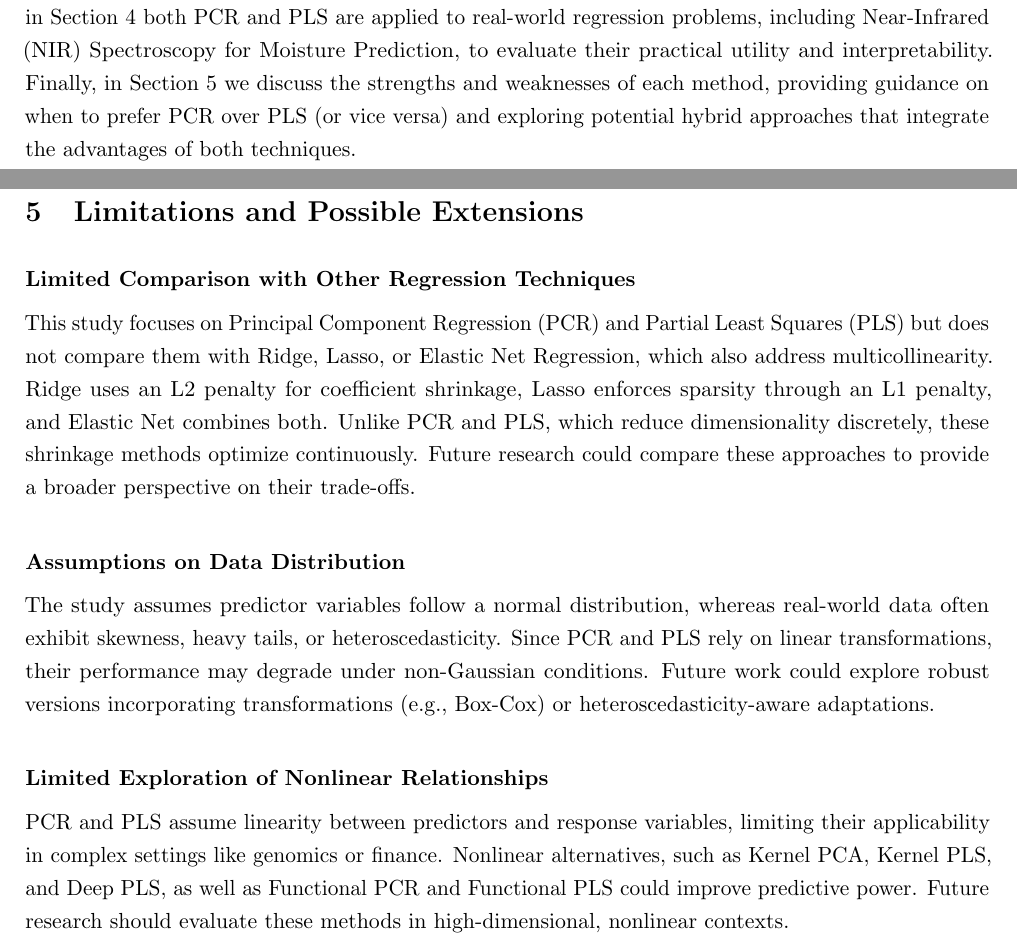
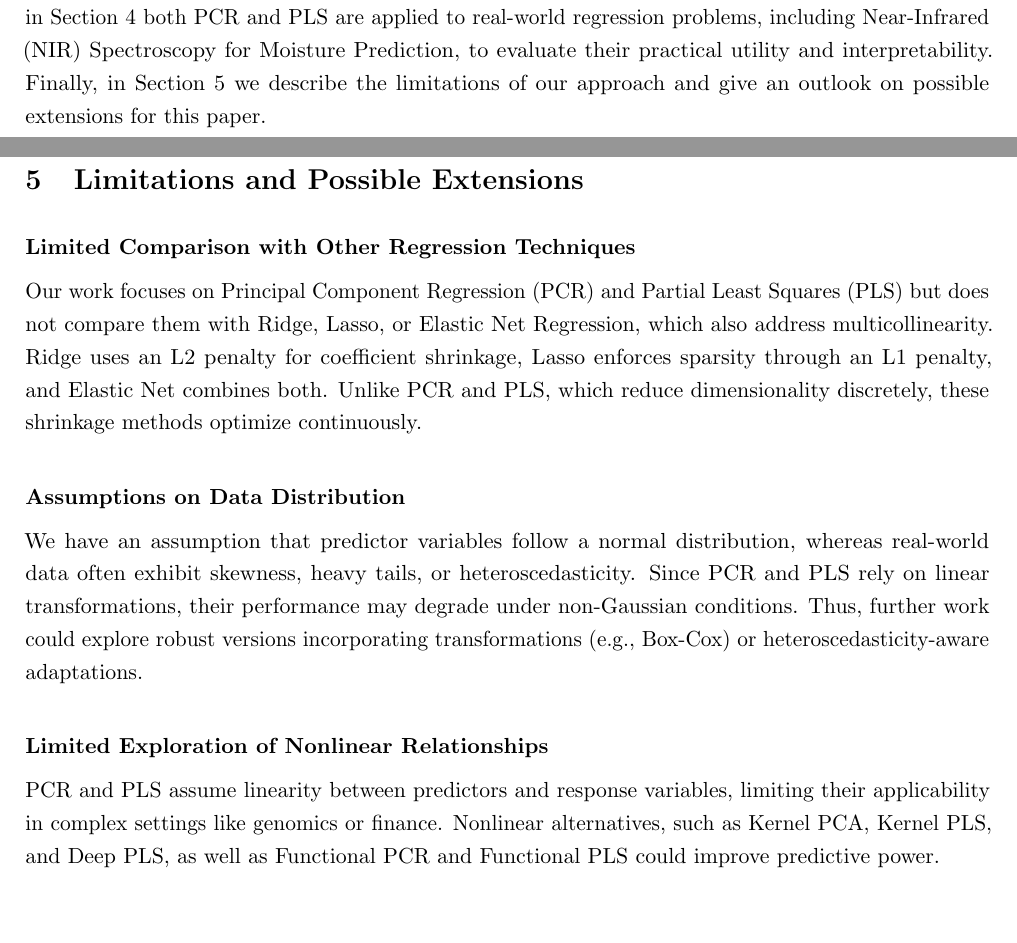
Before and after one commit to IKhabib/research_module, a LaTeX document (paper/paper.tex): two parts of pages 3 and 22 of 32, joined at a grey line, cut so that both start at the same text, the shorter picture padded with empty space. Compiled offline with pdfLaTeX.

Commit message:
Changed introduction and last chapter

```diff
--- a/paper/paper.tex
+++ b/paper/paper.tex
@@ -64,7 +64,7 @@ One of the primary concerns in high-dimensional regression is multicollinearity
 To address these issues, researchers have developed dimension reduction techniques that aim to transform high-dimensional predictor spaces into lower-dimensional representations while preserving essential information. Two widely used techniques in this context are Principal Component Regression (PCR) and Partial Least Squares (PLS). These methods construct new predictor variables, referred to as components, that capture the most relevant variation in the dataset.
 The use of PCR and PLS is prevalent in various disciplines, including chemometrics, finance, genomics, and environmental science, where datasets often contain a large number of correlated predictors. While both methods offer solutions to the high-dimensional regression problem, they differ in their approach, underlying assumptions, and effectiveness in different scenarios.
 
-This paper provides a comprehensive analysis of  Principal Component Regression (PCR) and Partial Least Squares (PLS), focusing on their theoretical foundations, practical implementations, and empirical performance evaluation across various regression settings. Specifically, in Section 2 we investigate the mathematical principles underlying these methods, highlighting their similarities and differences in handling multicollinearity and dimensionality reduction. A key focus in Section 3 is on understanding the bias-variance trade-off by performing a detailed Mean Squared Error (MSE) decomposition of regression coefficients, as well as evaluating predictive performance through Cross-Validation (CV) MSE. The study systematically compares these methods in different scenarios. To further assess model stability and generalization ability, a Monte Carlo simulation is conducted using synthetic datasets, allowing for an in-depth examination of performance under varying levels of correlation. Additionally, in Section 4 both PCR and PLS are applied to real-world regression problems, including Near-Infrared (NIR) Spectroscopy for Moisture Prediction, to evaluate their practical utility and interpretability. Finally, in Section 5 we discuss the strengths and weaknesses of each method, providing guidance on when to prefer PCR over PLS (or vice versa) and exploring potential hybrid approaches that integrate the advantages of both techniques.
+This paper provides a comprehensive analysis of  Principal Component Regression (PCR) and Partial Least Squares (PLS), focusing on their theoretical foundations, practical implementations, and empirical performance evaluation across various regression settings. Specifically, in Section 2 we investigate the mathematical principles underlying these methods, highlighting their similarities and differences in handling multicollinearity and dimensionality reduction. A key focus in Section 3 is on understanding the bias-variance trade-off by performing a detailed Mean Squared Error (MSE) decomposition of regression coefficients, as well as evaluating predictive performance through Cross-Validation (CV) MSE. The study systematically compares these methods in different scenarios. To further assess model stability and generalization ability, a Monte Carlo simulation is conducted using synthetic datasets, allowing for an in-depth examination of performance under varying levels of correlation. Additionally, in Section 4 both PCR and PLS are applied to real-world regression problems, including Near-Infrared (NIR) Spectroscopy for Moisture Prediction, to evaluate their practical utility and interpretability. Finally, in Section 5 we describe the limitations of our approach and give an outlook on possible extensions for this paper.
 \newpage
 
 \section{Theory}
@@ -608,15 +608,15 @@ Additionally, standard regression techniques such as Ordinary Least Squares (OLS
 
 \paragraph{Limited Comparison with Other Regression Techniques} \ \
 
-This study focuses on Principal Component Regression (PCR) and Partial Least Squares (PLS) but does not compare them with Ridge, Lasso, or Elastic Net Regression, which also address multicollinearity. Ridge uses an L2 penalty for coefficient shrinkage, Lasso enforces sparsity through an L1 penalty, and Elastic Net combines both. Unlike PCR and PLS, which reduce dimensionality discretely, these shrinkage methods optimize continuously. Future research could compare these approaches to provide a broader perspective on their trade-offs.
+Our work focuses on Principal Component Regression (PCR) and Partial Least Squares (PLS) but does not compare them with Ridge, Lasso, or Elastic Net Regression, which also address multicollinearity. Ridge uses an L2 penalty for coefficient shrinkage, Lasso enforces sparsity through an L1 penalty, and Elastic Net combines both. Unlike PCR and PLS, which reduce dimensionality discretely, these shrinkage methods optimize continuously.
 
 \paragraph{Assumptions on Data Distribution} \ \
 
-The study assumes predictor variables follow a normal distribution, whereas real-world data often exhibit skewness, heavy tails, or heteroscedasticity. Since PCR and PLS rely on linear transformations, their performance may degrade under non-Gaussian conditions. Future work could explore robust versions incorporating transformations (e.g., Box-Cox) or heteroscedasticity-aware adaptations.
+We have an assumption that predictor variables follow a normal distribution, whereas real-world data often exhibit skewness, heavy tails, or heteroscedasticity. Since PCR and PLS rely on linear transformations, their performance may degrade under non-Gaussian conditions. Thus, further work could explore robust versions incorporating transformations (e.g., Box-Cox) or heteroscedasticity-aware adaptations.
 
 \paragraph{Limited Exploration of Nonlinear Relationships} \ \
 
-PCR and PLS assume linearity between predictors and response variables, limiting their applicability in complex settings like genomics or finance. Nonlinear alternatives, such as Kernel PCA, Kernel PLS, and Deep PLS, as well as Functional PCR and Functional PLS could improve predictive power. Future research should evaluate these methods in high-dimensional, nonlinear contexts.
+PCR and PLS assume linearity between predictors and response variables, limiting their applicability in complex settings like genomics or finance. Nonlinear alternatives, such as Kernel PCA, Kernel PLS, and Deep PLS, as well as Functional PCR and Functional PLS could improve predictive power.
 
 \newpage
 
```
Also changed, not shown: paper/paper.tex (2 more changed lines), 5 other files.
